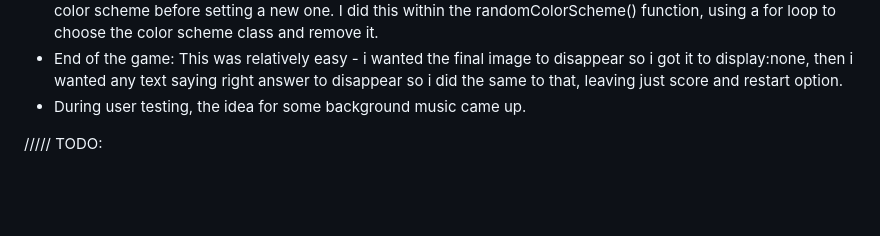
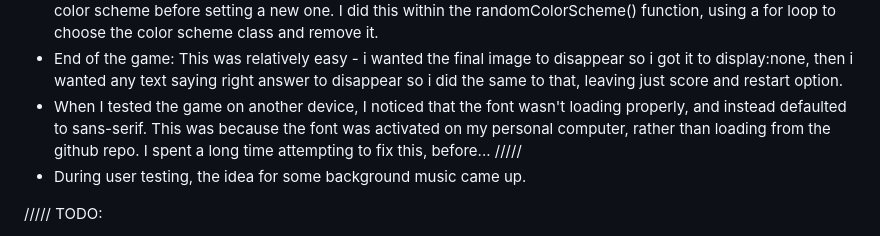
Before and after one commit to jones58/typespotting, a Markdown page: README.md, the part around the change. Drawn GitHub-style; blank space fills up the shorter version.

Commit message:
progress

````diff
--- a/README.md
+++ b/README.md
@@ -74,6 +74,7 @@
   - Adding a check for the randomOneImage, randomTwoImage, randomThreeImage before setting the image SRC attribute (```if (randomOneImage > 0)``` rather than later on in the code, where it was in the ```checkClickPosition``` function, where the image has already been set.
 - Next i wanted to change the color scheme for each image, so i called randomColorScheme() function within the win() function. This proved a good start, but after a few wins the color scheme wouldn't change (probably too many classes set on top of each other) so I realised the best way of doing this would be to remove the existing color scheme before setting a new one. I did this within the randomColorScheme() function, using a for loop to choose the color scheme class and remove it.
 - End of the game: This was relatively easy - i wanted the final image to disappear so i got it to display:none, then i wanted any text saying right answer to disappear so i did the same to that, leaving just score and restart option.
+- When I tested the game on another device, I noticed that the font wasn't loading properly, and instead defaulted to sans-serif. This was because the font was activated on my personal computer, rather than loading from the github repo. I spent a long time attempting to fix this, before... /////
 - During user testing, the idea for some background music came up.
 
 ///// TODO:
````
